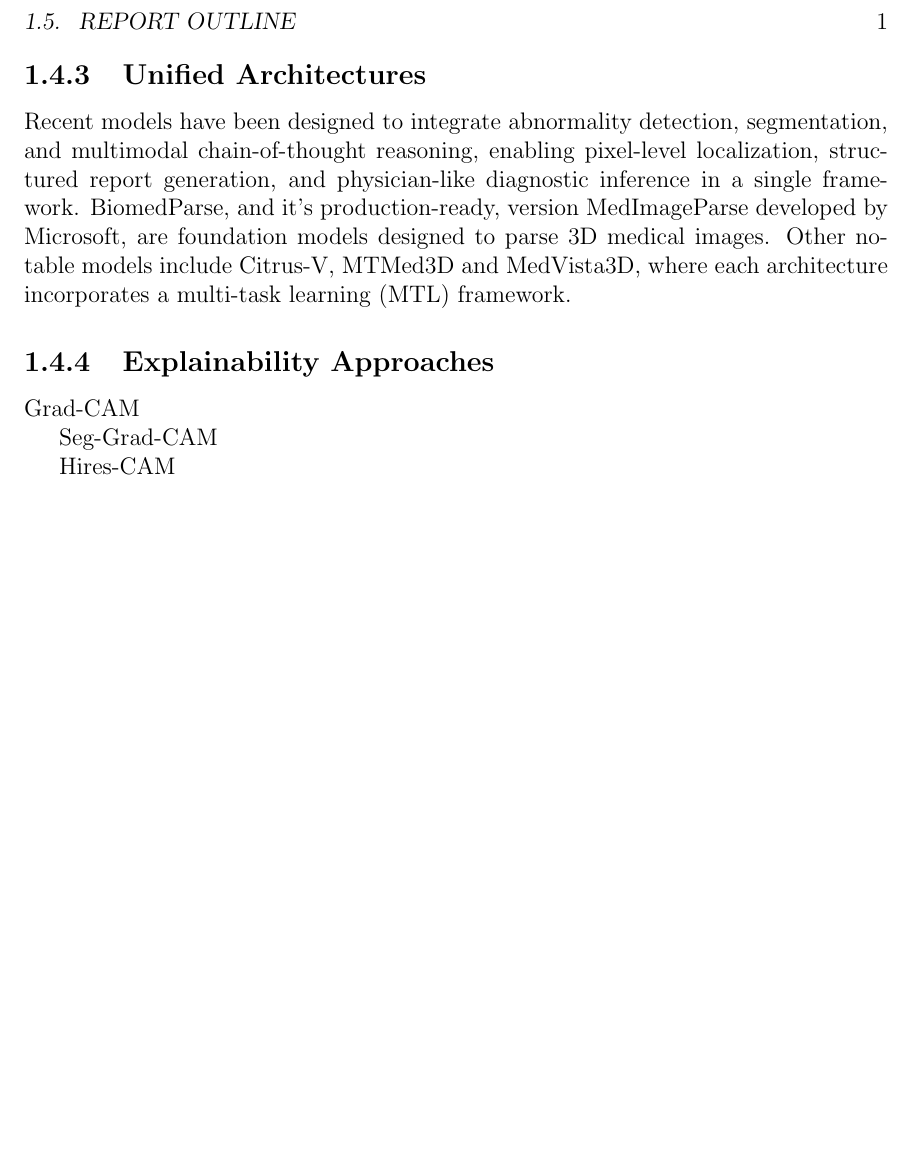
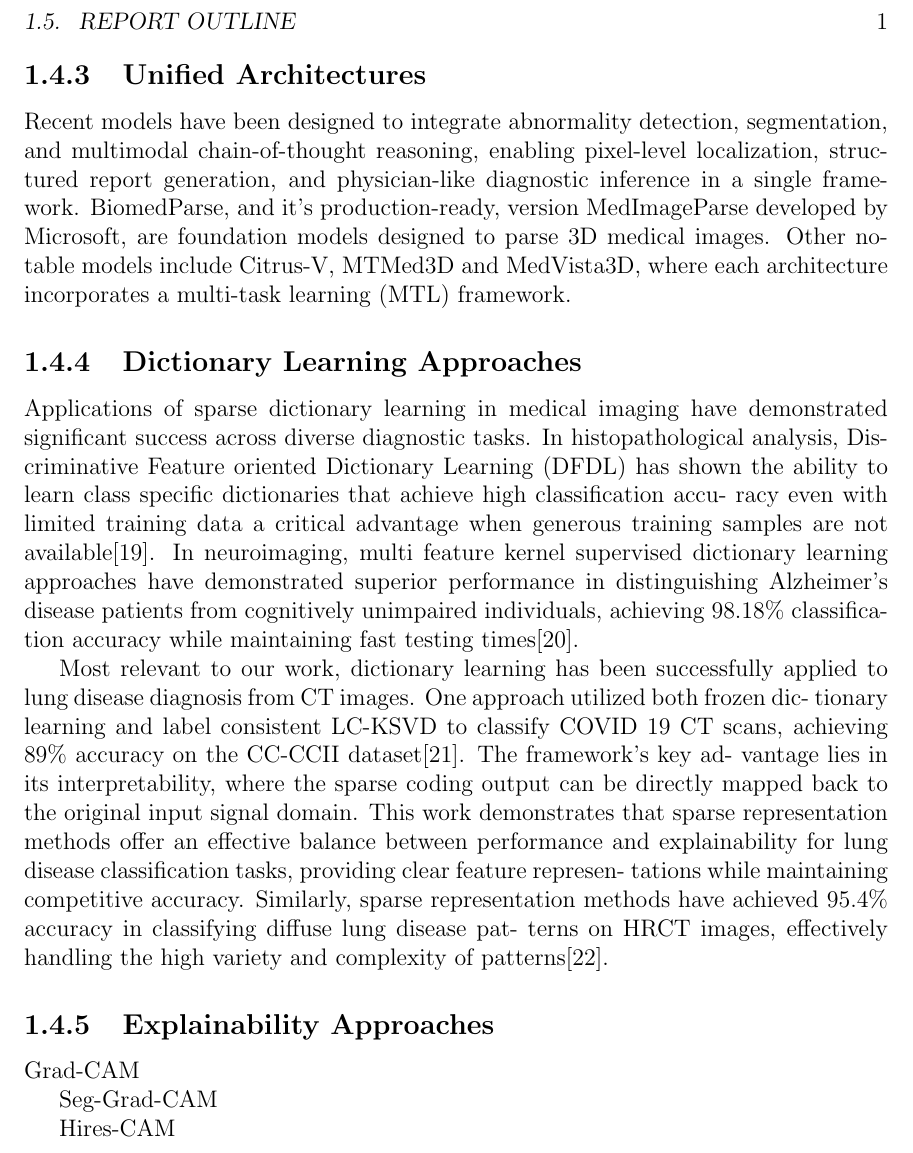
Before and after one commit to ckekula/fyp-3d-ct, a LaTeX thesis (documents/Progress Report/Report.tex, which reads documents/Progress Report/Chapters/ch_1.tex): part of page 12 of 20, cut so that both start at the same text, the shorter picture padded with empty space. Compiled offline with pdfLaTeX.

Commit message:
Add dictionary learning approaches to lit review

```diff
--- a/documents/Progress Report/Chapters/ch_1.tex
+++ b/documents/Progress Report/Chapters/ch_1.tex
@@ -111,6 +111,21 @@ medical images.
 Other notable models include Citrus-V, MTMed3D and MedVista3D, where each architecture incorporates a multi-task learning
 (MTL) framework.
 
+\subsection{Dictionary Learning Approaches}
+Applications of sparse dictionary learning in medical imaging have demonstrated significant success across diverse diagnostic tasks. In histopathological
+analysis, Discriminative Feature oriented Dictionary Learning (DFDL) has shown the ability to learn class specific dictionaries that achieve high classification accu-
+racy even with limited training data a critical advantage when generous training samples are not available[19]. In neuroimaging, multi feature kernel supervised
+dictionary learning approaches have demonstrated superior performance in distinguishing Alzheimer’s disease patients from cognitively unimpaired individuals,
+achieving 98.18\% classification accuracy while maintaining fast testing times[20].
+
+Most relevant to our work, dictionary learning has been successfully applied to lung disease diagnosis from CT images. One approach utilized both frozen dic-
+tionary learning and label consistent LC-KSVD to classify COVID 19 CT scans, achieving 89\% accuracy on the CC-CCII dataset[21]. The framework’s key ad-
+vantage lies in its interpretability, where the sparse coding output can be directly mapped back to the original input signal domain. This work demonstrates that
+sparse representation methods offer an effective balance between performance and explainability for lung disease classification tasks, providing clear feature represen-
+tations while maintaining competitive accuracy. Similarly, sparse representation methods have achieved 95.4\% accuracy in classifying diffuse lung disease pat-
+terns on HRCT images, effectively handling the high variety and complexity of patterns[22].
+
+
 \subsection{Explainability Approaches}
 
 Grad-CAM
```
